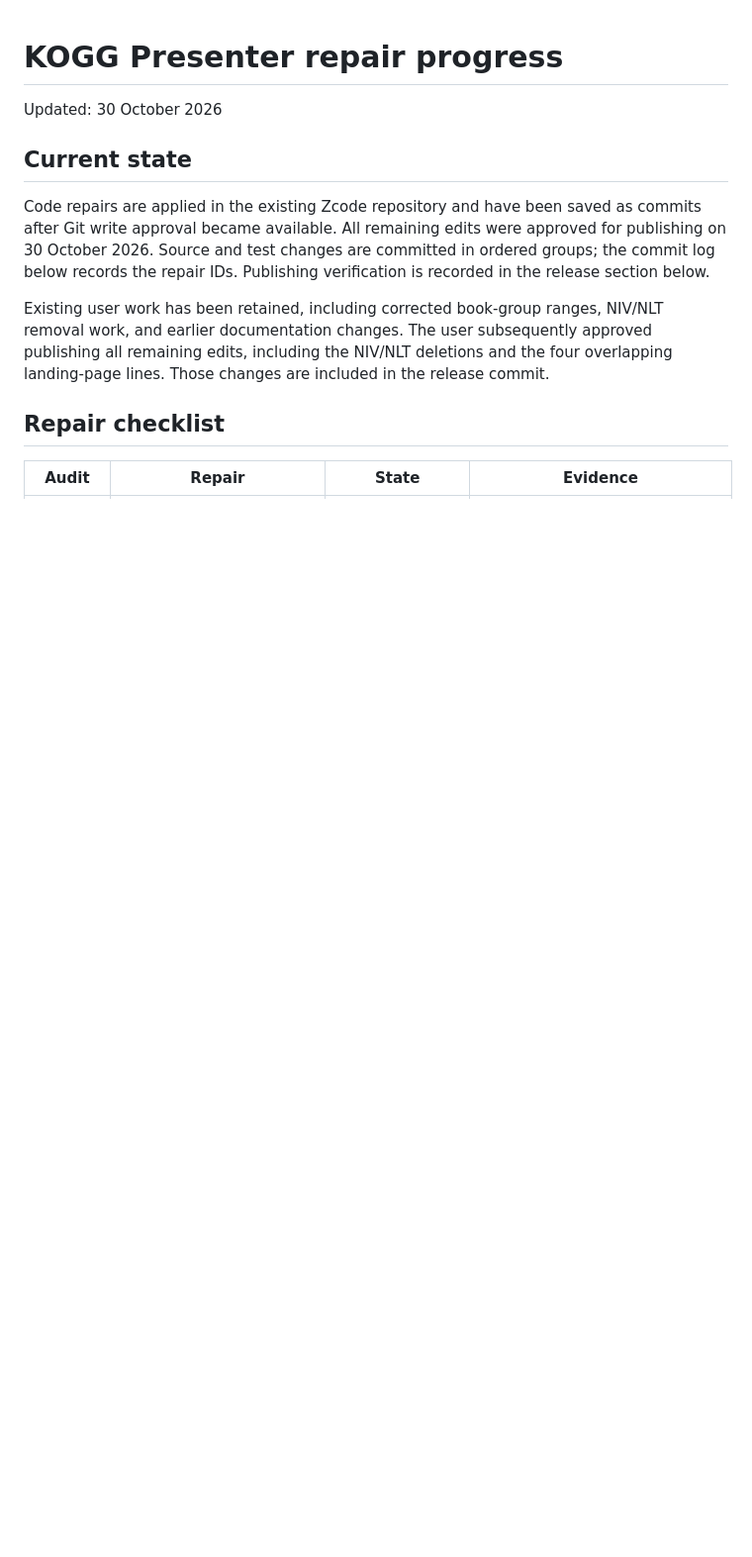
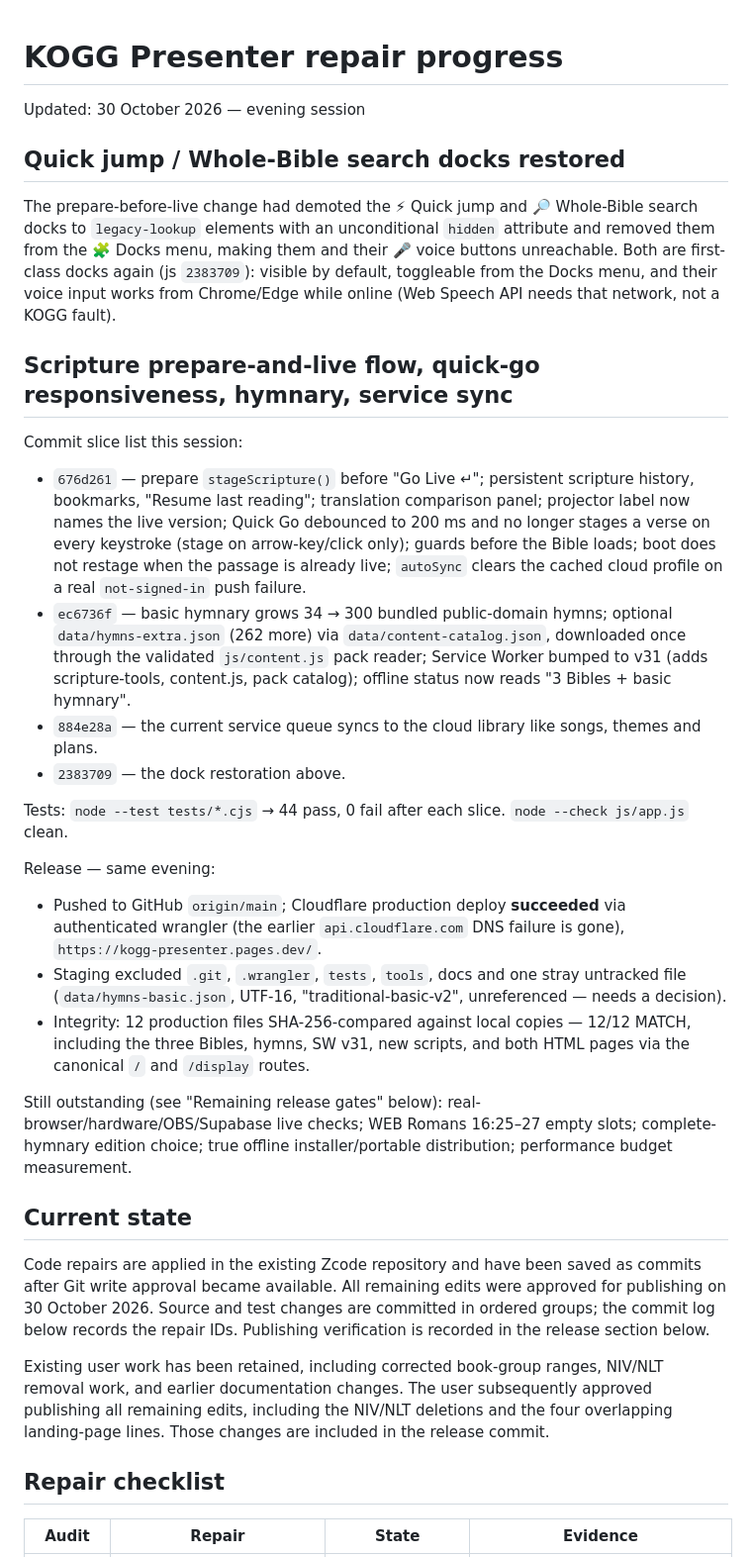
Before and after one commit to ukeme02/kogg-presenter, a Markdown page: REPAIR_PROGRESS.md, the part around the change. Shown at 99% size. GitHub-like rendering; blank space fills up the shorter version.

Commit message:
docs: record scripture prepare flow release and dock restoration

```diff
--- a/REPAIR_PROGRESS.md
+++ b/REPAIR_PROGRESS.md
@@ -1,6 +1,47 @@
 # KOGG Presenter repair progress
 
-Updated: 30 October 2026
+Updated: 30 October 2026 — evening session
+
+## Quick jump / Whole-Bible search docks restored
+
+The prepare-before-live change had demoted the ⚡ Quick jump and 🔎 Whole-Bible search docks to
+`legacy-lookup` elements with an unconditional `hidden` attribute and removed them from the
+🧩 Docks menu, making them and their 🎤 voice buttons unreachable. Both are first-class docks
+again (js `2383709`): visible by default, toggleable from the Docks menu, and their voice input
+works from Chrome/Edge while online (Web Speech API needs that network, not a KOGG fault).
+
+## Scripture prepare-and-live flow, quick-go responsiveness, hymnary, service sync
+
+Commit slice list this session:
+
+- `676d261` — prepare `stageScripture()` before "Go Live ↵"; persistent scripture history,
+  bookmarks, "Resume last reading"; translation comparison panel; projector label now names the
+  live version; Quick Go debounced to 200 ms and no longer stages a verse on every keystroke
+  (stage on arrow-key/click only); guards before the Bible loads; boot does not restage when the
+  passage is already live; `autoSync` clears the cached cloud profile on a real `not-signed-in`
+  push failure.
+- `ec6736f` — basic hymnary grows 34 → 300 bundled public-domain hymns; optional
+  `data/hymns-extra.json` (262 more) via `data/content-catalog.json`, downloaded once through the
+  validated `js/content.js` pack reader; Service Worker bumped to v31 (adds scripture-tools,
+  content.js, pack catalog); offline status now reads "3 Bibles + basic hymnary".
+- `884e28a` — the current service queue syncs to the cloud library like songs, themes and plans.
+- `2383709` — the dock restoration above.
+
+Tests: `node --test tests/*.cjs` → 44 pass, 0 fail after each slice. `node --check js/app.js` clean.
+
+Release — same evening:
+
+- Pushed to GitHub `origin/main`; Cloudflare production deploy **succeeded** via authenticated
+  wrangler (the earlier `api.cloudflare.com` DNS failure is gone), `https://kogg-presenter.pages.dev/`.
+- Staging excluded `.git`, `.wrangler`, `tests`, `tools`, docs and one stray untracked file
+  (`data/hymns-basic.json`, UTF-16, "traditional-basic-v2", unreferenced — needs a decision).
+- Integrity: 12 production files SHA-256-compared against local copies — 12/12 MATCH, including
+  the three Bibles, hymns, SW v31, new scripts, and both HTML pages via the canonical `/` and
+  `/display` routes.
+
+Still outstanding (see "Remaining release gates" below): real-browser/hardware/OBS/Supabase
+live checks; WEB Romans 16:25–27 empty slots; complete-hymnary edition choice; true offline
+installer/portable distribution; performance budget measurement.
 
 ## Current state
 Code repairs are applied in the existing Zcode repository and have been saved as commits after Git write approval became available. All remaining edits were approved for publishing on 30 October 2026. Source and test changes are committed in ordered groups; the commit log below records the repair IDs. Publishing verification is recorded in the release section below.
```
